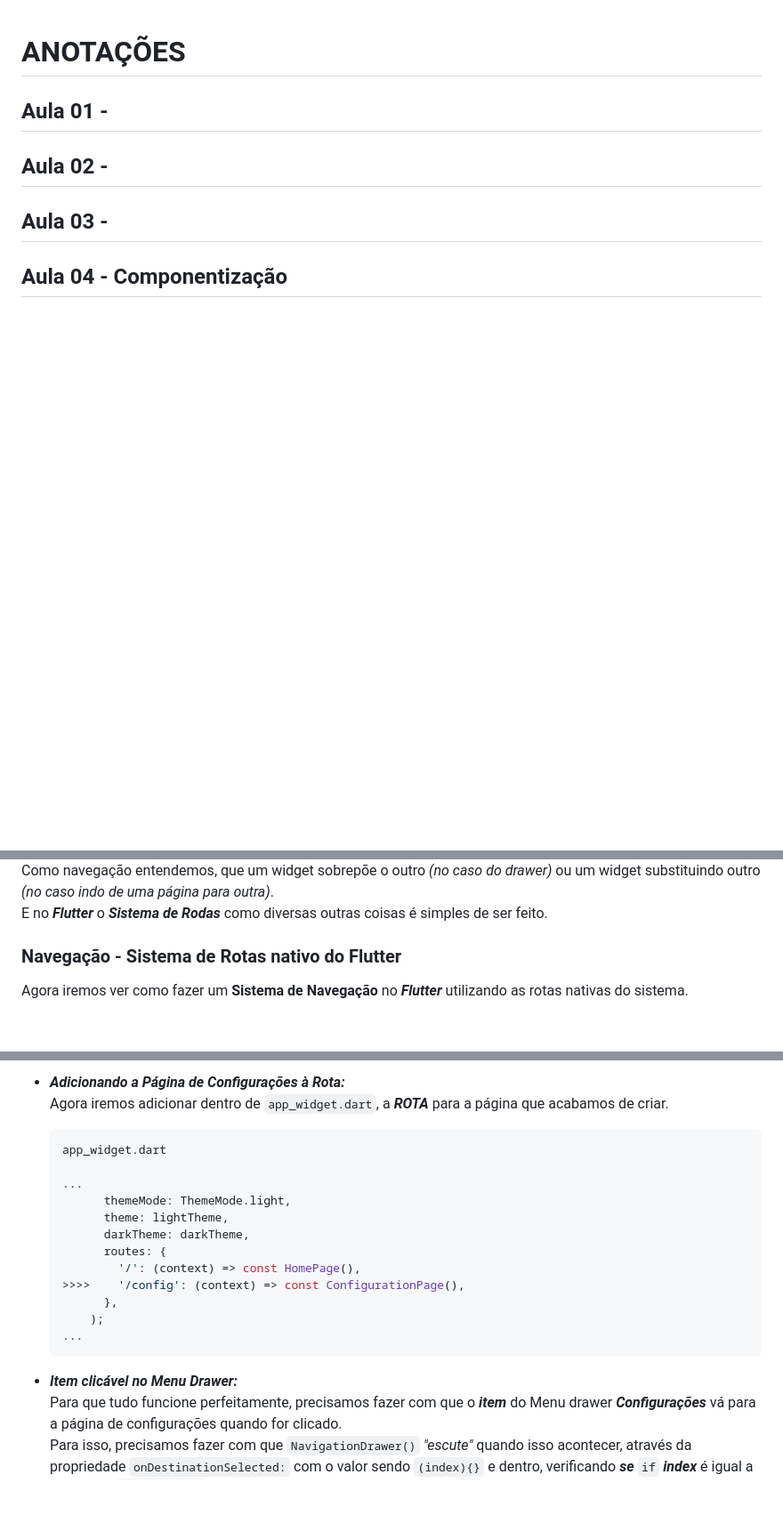
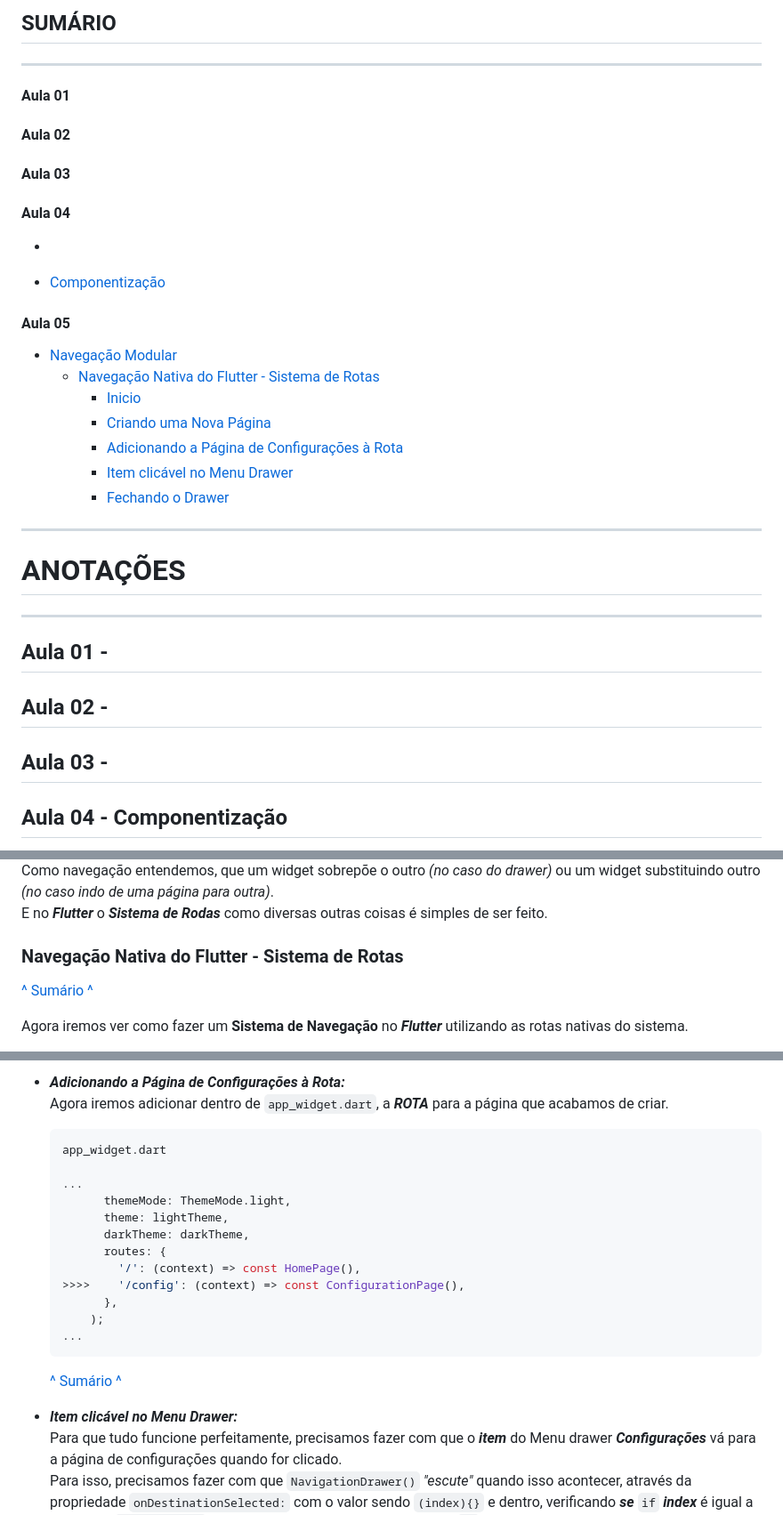
Before and after one commit to MarckVinny/listinha, a Markdown page: ANOTAÇÕES.md, 3 parts joined by grey strips. Shown: that part at 89% size. GitHub-like rendering; blank space fills up the shorter version.

Commit message:
Criação do Sumário

````diff
--- a/ANOTAÇÕES.md
+++ b/ANOTAÇÕES.md
@@ -1,4 +1,31 @@
+## SUMÁRIO
+___
+
+#### Aula 01
+
+#### Aula 02
+
+#### Aula 03
+
+#### Aula 04
+- []()
+
+- [Componentização](#aula-04---componentização)
+
+#### Aula 05
+
+- [Navegação Modular](#aula-05---navegação-modular)
+  - [Navegação Nativa do Flutter - Sistema de Rotas](#navegação-nativa-do-flutter---sistema-de-rotas)
+    - [Inicio](#aula-05-inicio)
+    - [Criando uma Nova Página](#criando-nova-pagina)
+    - [Adicionando a Página de Configurações à Rota](#adicionando-pagina-configuracoes-rota)
+    - [Item clicável no Menu Drawer](#item-clicavel-menu-drawer)
+    - [Fechando o Drawer](#fechando-drawer)
+___
+
 # ANOTAÇÕES
+
+___
 
 ## Aula 01 -
 
@@ -375,7 +404,9 @@ Um ***Sistema de Rotas*** é essencial em uma aplicação, pois, dependendo da m
 Como navegação entendemos, que um widget sobrepõe o outro *(no caso do drawer)* ou um widget substituindo outro *(no caso indo de uma página para outra)*.
 E no ***Flutter*** o ***Sistema de Rodas*** como diversas outras coisas é simples de ser feito.
 
-### Navegação - Sistema de Rotas nativo do Flutter
+### Navegação Nativa do Flutter - Sistema de Rotas
+
+[^ Sumário ^](#sumário)
 
 Agora iremos ver como fazer um **Sistema de Navegação** no ***Flutter*** utilizando as rotas nativas do sistema.
 
@@ -429,5 +462,5 @@
 
-- ***Adicionando a Página de Configurações à Rota:***
+- ***Adicionando a Página de Configurações à Rota:***<a id='adicionando-pagina-configuracoes-rota'></a>
 Agora iremos adicionar dentro de ```app_widget.dart```, a ***ROTA*** para a página que acabamos de criar.
 
   ```dart
@@ -445,7 +478,9 @@
   ...
   ```
 
-- ***Item clicável no Menu Drawer:***
+  [^ Sumário ^](#aula-05)
+
+- ***Item clicável no Menu Drawer:***<a id='item-clicavel-menu-drawer'></a>
 Para que tudo funcione perfeitamente, precisamos fazer com que o ***item*** do Menu drawer ***Configurações*** vá para a página de configurações quando for clicado.
 Para isso, precisamos fazer com que ```NavigationDrawer()``` *"escute"* quando isso acontecer, através da propriedade ```onDestinationSelected:``` com o valor sendo ```(index){}``` e dentro, verificando ***se*** ```if``` ***index*** é igual a posição ***1*** ```(index == 1)``` *"que é a posição do item na lista"*, ***então*** ```{}```, poderemos acessar o ***sistema de navegação*** ```Navigator``` através do ***contexto*** ```.of(context)``` acessando o método ```.pushNamed``` que colocará a página de configurações imediatamente por cima através da ROTA ```('/config');```.
 
````
Also changed, not shown: other parts of ANOTAÇÕES.md (+9 -3 lines).
